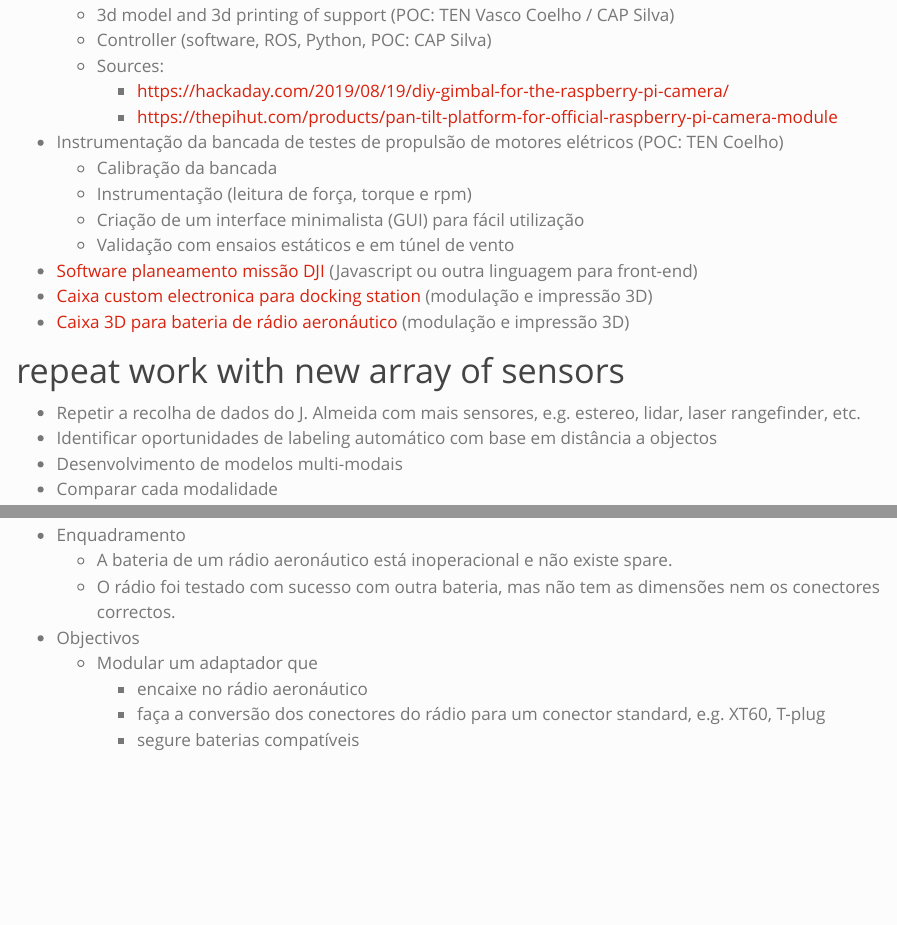
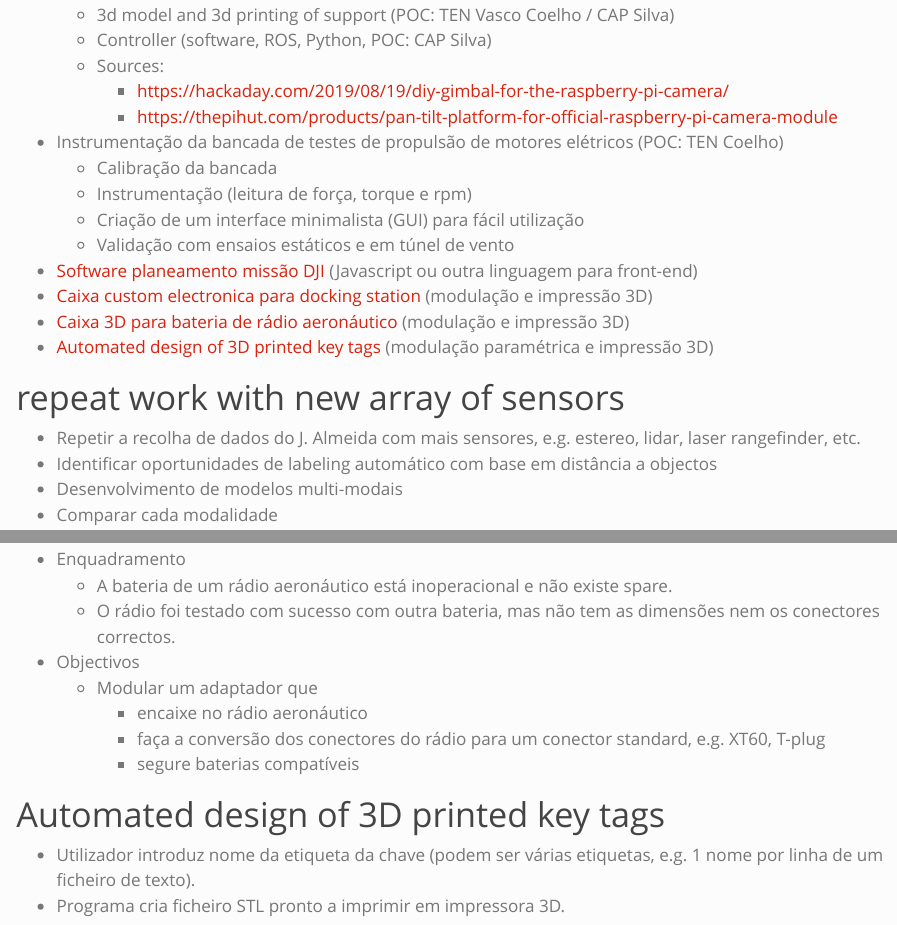
Before and after one commit to ciafa-sw/ciafa-sw.github.io, a Quarto document (ideas.qmd): the page in a window 1100 px wide, from 1210 px down, and a second part further down, joined at a grey line. Rendered offline with R 4.5, knitr and Pandoc in place of Quarto, with nearby package versions.

Commit message:
3d printed tags idea

```diff
--- a/ideas.qmd
+++ b/ideas.qmd
@@ -58,7 +58,7 @@ page-layout: full
 - [Software planeamento missão DJI](#software-planeamento-missão-dji) (Javascript ou outra linguagem para front-end)
 - [Caixa custom electronica para docking station](#caixa-custom-electronica-para-docking-station) (modulação e impressão 3D)
 - [Caixa 3D para bateria de rádio aeronáutico](#caixa-3d-para-bateria-de-rádio-aeronáutico) (modulação e impressão 3D)
-
+- [Automated design of 3D printed key tags](#automated-design-of-3d-printed-key-tags) (modulação paramétrica e impressão 3D)
 
 # repeat work with new array of sensors
 
@@ -139,3 +139,10 @@ Trabalho tangente:
     + encaixe no rádio aeronáutico
     + faça a conversão dos conectores do rádio para um conector standard, e.g. XT60, T-plug
     + segure baterias compatíveis
+
+
+
+# Automated design of 3D printed key tags
+
+- Utilizador introduz nome da etiqueta da chave (podem ser várias etiquetas, e.g. 1 nome por linha de um ficheiro de texto).
+- Programa cria ficheiro STL pronto a imprimir em impressora 3D.
```
Also changed, not shown: docs/search.json, 2 other files.
